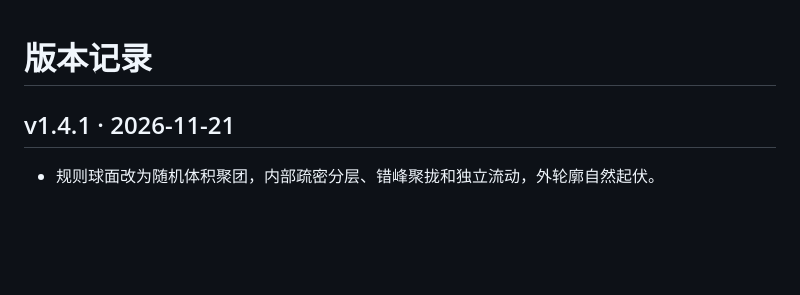
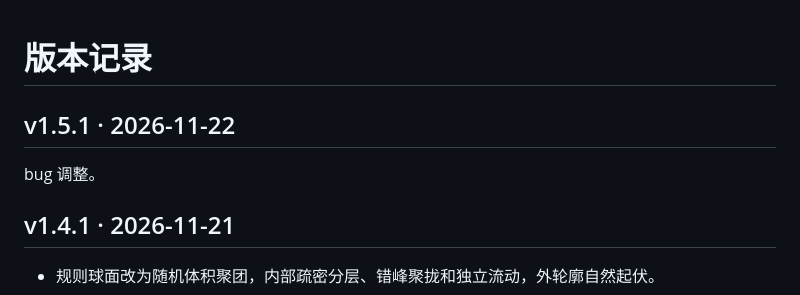
Before and after one commit to Caviar-bit/deepseek-harness-github-pixel-theme, a Markdown page: CHANGELOG.md, the part around the change. Rendered like a GitHub page; blank space fills up the shorter version.

```diff
--- a/CHANGELOG.md
+++ b/CHANGELOG.md
@@ -1,4 +1,9 @@
 # 版本记录
+
+## v1.5.1 · 2026-11-22
+
+bug 调整。
+
 
 ## v1.4.1 · 2026-11-21
 
```
Also changed, not shown: README.md (+16 -11 lines), preview-antigravity-orb-1.5.1.png (added), 6 other files.
